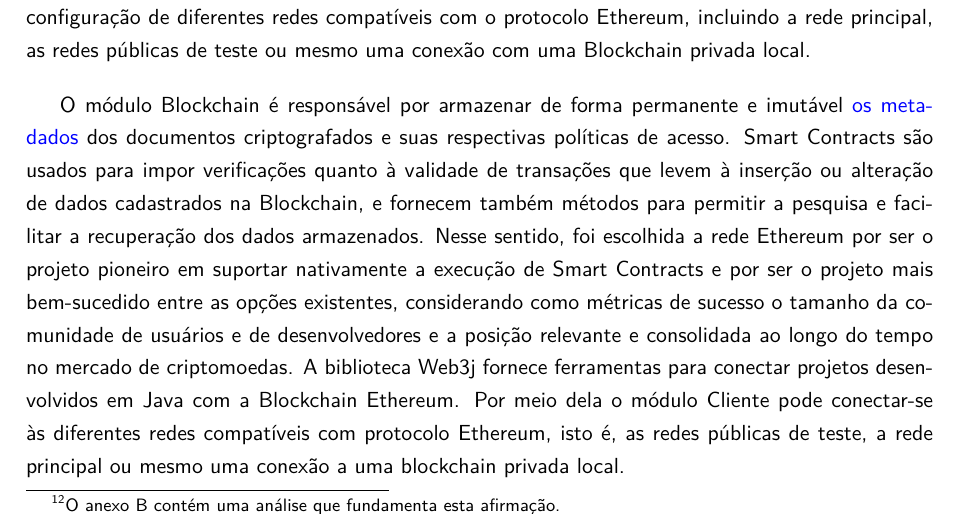
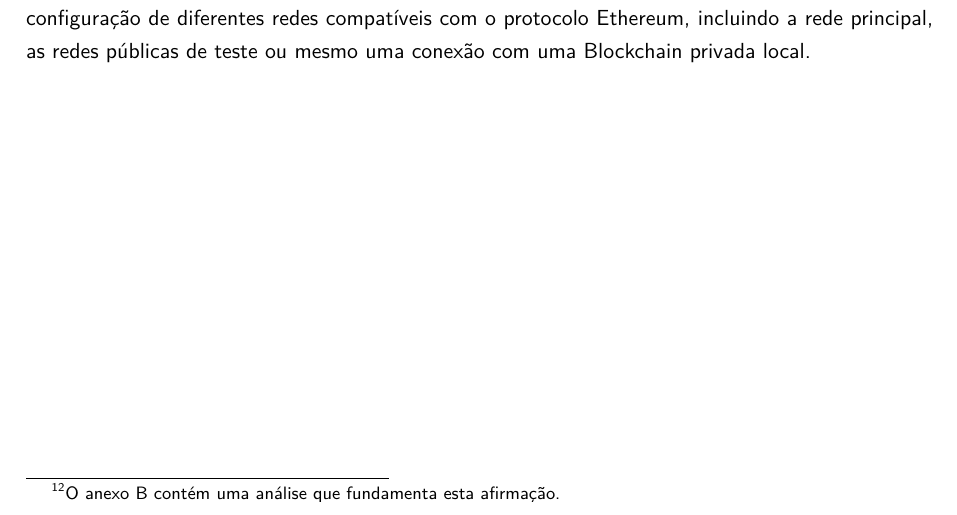
Before and after one commit to br-fedaykin/PGC, a LaTeX paper (monografia/main.tex): part of page 27 of 60, cut so that both start at the same text. Compiled offline with pdfLaTeX.

Commit message:
Seção 3.1 remoção de conteúdo duplicado

```diff
--- a/monografia/main.tex
+++ b/monografia/main.tex
@@ -555,12 +555,6 @@ Os contratos foram desenvolvidos para operar na rede Ethereum, escolhida princip
 O ecossistema Ethereum conta com diversas ferramentas, entre elas a biblioteca Web3j, usada nesta trabalho para conectar o código Java com a Blockchain do Ethereum.
 A Web3j oferece uma interface Java para o acesso e interação com a Blockchain e permite a geração de classes Java compatíveis com essa interface a partir dos artefatos provenientes da compilação de Smart Contracts.
 A Web3j também permite a configuração de diferentes redes compatíveis com o protocolo Ethereum, incluindo a rede principal, as redes públicas de teste ou mesmo uma conexão com uma Blockchain privada local.
-
-O módulo Blockchain é responsável por armazenar de forma permanente e imutável {\color{blue}os metadados} dos documentos criptografados e suas respectivas políticas de acesso.
-Smart Contracts são usados para impor verificações quanto à validade de transações que levem à inserção ou alteração de dados cadastrados na Blockchain, e fornecem também métodos para permitir a pesquisa e facilitar a recuperação dos dados armazenados.
-Nesse sentido, foi escolhida a rede Ethereum por ser o projeto pioneiro em suportar nativamente a execução de Smart Contracts e por ser o projeto mais bem-sucedido entre as opções existentes, considerando como métricas de sucesso o tamanho da comunidade de usuários e de desenvolvedores e a posição relevante e consolidada ao longo do tempo no mercado de criptomoedas. % A Blockchain na qual se baseia o sistema é uma versão privada da rede Ethereum gerada e processada por um programa específico para este fim, denominado Ganache\cite{ganache}.
-A biblioteca Web3j fornece ferramentas para conectar projetos desenvolvidos em Java com a Blockchain Ethereum.
-Por meio dela o módulo Cliente pode conectar-se às diferentes redes compatíveis com protocolo Ethereum, isto é, as redes públicas de teste, a rede principal ou mesmo uma conexão a uma blockchain privada local. %A biblioteca também possui funcionalidades para gerar classes geradas dinamicamente baseadas no código de Smart Contracts, facilitando a integração do Ethereum com projetos Java.
 
 % {\color{ForestGreen}Figura dos principais componentes em alto nível: programa cliente (exemplo celular ou notebook), servidor de armazenamento de arquivos; blockchain Ethereum; contratos inteligentes; servidor de chaves de permissões.}
 
```
